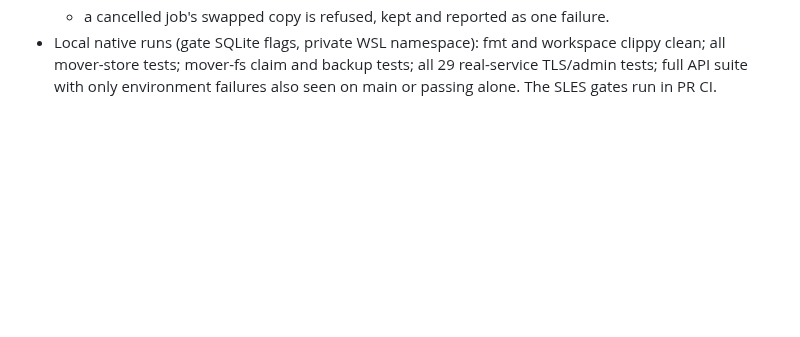
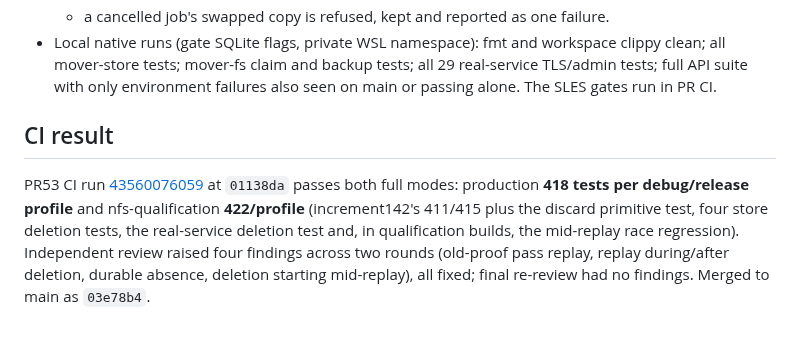
Before and after one commit to joey-huckabee/background-file-mover, a Markdown page: docs/RUST-INCREMENT-143.md, the part around the change. Drawn GitHub-style; blank space fills up the shorter version.

Commit message:
Record PR53/PR54 CI results for increments 143-144

```diff
--- a/docs/RUST-INCREMENT-143.md
+++ b/docs/RUST-INCREMENT-143.md
@@ -132,3 +132,15 @@ migrated and no production deletion is enabled.
   clippy clean; all mover-store tests; mover-fs claim and backup tests; all 29
   real-service TLS/admin tests; full API suite with only environment failures
   also seen on main or passing alone. The SLES gates run in PR CI.
+
+## CI result
+
+PR53 CI run
+[43560076059](https://github.com/joey-huckabee/background-file-mover/actions/runs/43560076059)
+at `01138da` passes both full modes: production **418 tests per debug/release
+profile** and nfs-qualification **422/profile** (increment142's 411/415 plus the
+discard primitive test, four store deletion tests, the real-service deletion
+test and, in qualification builds, the mid-replay race regression). Independent
+review raised four findings across two rounds (old-proof pass replay, replay
+during/after deletion, durable absence, deletion starting mid-replay), all fixed;
+final re-review had no findings. Merged to main as `03e78b4`.
```
Also changed, not shown: docs/RUST-INCREMENT-144.md (+10 -0 lines).
